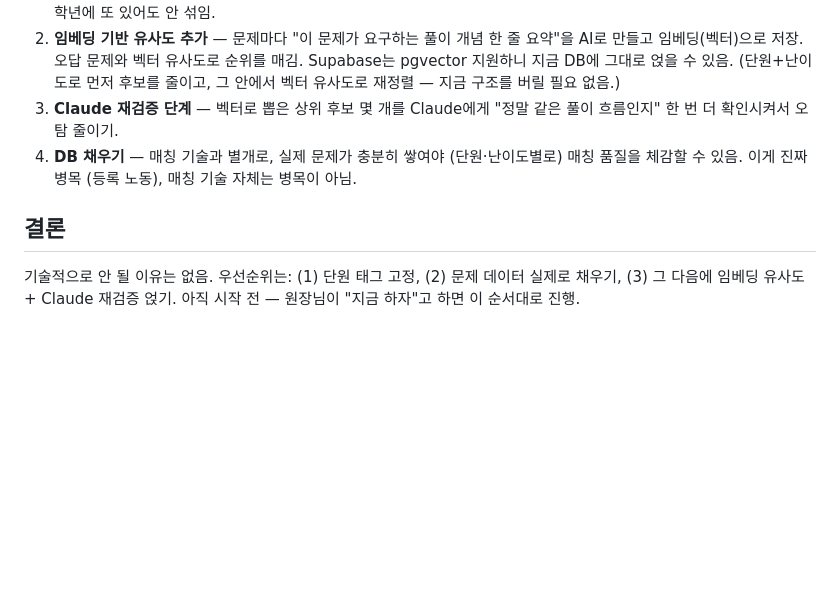
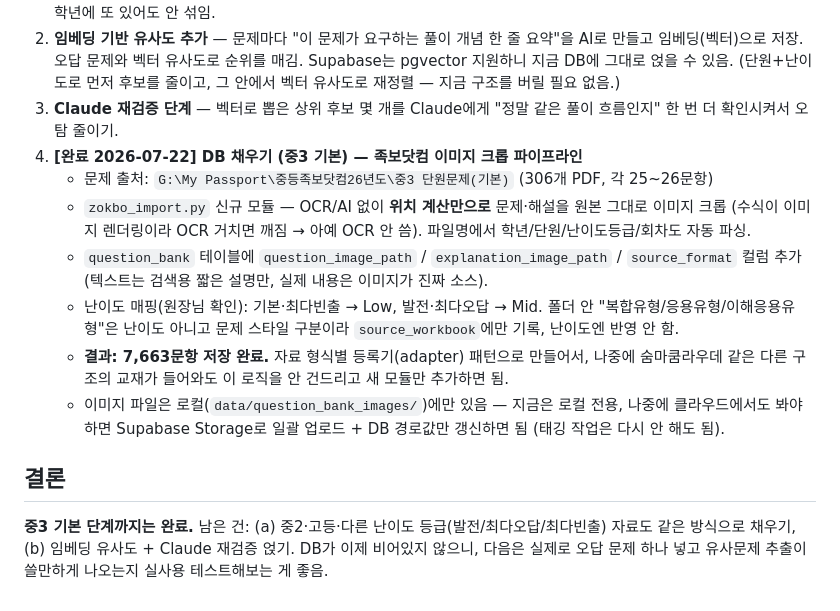
Before and after one commit to digio-gitai/academy-manager-v2, a Markdown page: PLAN_문제은행_유사문제매칭.md, the part around the change. GitHub-like rendering; blank space fills up the shorter version.

Commit message:
중3 기본 문제은행 7663문항 등록 완료 기록

```diff
--- a/PLAN_문제은행_유사문제매칭.md
+++ b/PLAN_문제은행_유사문제매칭.md
@@ -33,10 +33,21 @@
    오답 문제와 벡터 유사도로 순위를 매김. Supabase는 pgvector 지원하니 지금 DB에 그대로 얹을 수 있음.
    (단원+난이도로 먼저 후보를 줄이고, 그 안에서 벡터 유사도로 재정렬 — 지금 구조를 버릴 필요 없음.)
 3. **Claude 재검증 단계** — 벡터로 뽑은 상위 후보 몇 개를 Claude에게 "정말 같은 풀이 흐름인지" 한 번 더 확인시켜서 오탐 줄이기.
-4. **DB 채우기** — 매칭 기술과 별개로, 실제 문제가 충분히 쌓여야 (단원·난이도별로) 매칭 품질을 체감할 수 있음.
-   이게 진짜 병목 (등록 노동), 매칭 기술 자체는 병목이 아님.
+4. **[완료 2026-07-22] DB 채우기 (중3 기본) — 족보닷컴 이미지 크롭 파이프라인**
+   - 문제 출처: `G:\My Passport\중등족보닷컴26년도\중3 단원문제(기본)` (306개 PDF, 각 25~26문항)
+   - `zokbo_import.py` 신규 모듈 — OCR/AI 없이 **위치 계산만으로** 문제·해설을 원본 그대로 이미지 크롭
+     (수식이 이미지 렌더링이라 OCR 거치면 깨짐 → 아예 OCR 안 씀). 파일명에서 학년/단원/난이도등급/회차도 자동 파싱.
+   - `question_bank` 테이블에 `question_image_path` / `explanation_image_path` / `source_format` 컬럼 추가
+     (텍스트는 검색용 짧은 설명만, 실제 내용은 이미지가 진짜 소스).
+   - 난이도 매핑(원장님 확인): 기본·최다빈출 → Low, 발전·최다오답 → Mid. 폴더 안 "복합유형/응용유형/이해응용유형"은
+     난이도 아니고 문제 스타일 구분이라 `source_workbook`에만 기록, 난이도엔 반영 안 함.
+   - **결과: 7,663문항 저장 완료.** 자료 형식별 등록기(adapter) 패턴으로 만들어서, 나중에 숨마쿰라우데 같은
+     다른 구조의 교재가 들어와도 이 로직을 안 건드리고 새 모듈만 추가하면 됨.
+   - 이미지 파일은 로컬(`data/question_bank_images/`)에만 있음 — 지금은 로컬 전용, 나중에 클라우드에서도
+     봐야 하면 Supabase Storage로 일괄 업로드 + DB 경로값만 갱신하면 됨 (태깅 작업은 다시 안 해도 됨).
 
 ## 결론
 
-기술적으로 안 될 이유는 없음. 우선순위는: (1) 단원 태그 고정, (2) 문제 데이터 실제로 채우기, (3) 그 다음에
-임베딩 유사도 + Claude 재검증 얹기. 아직 시작 전 — 원장님이 "지금 하자"고 하면 이 순서대로 진행.
+**중3 기본 단계까지는 완료.** 남은 건: (a) 중2·고등·다른 난이도 등급(발전/최다오답/최다빈출) 자료도 같은 방식으로
+채우기, (b) 임베딩 유사도 + Claude 재검증 얹기. DB가 이제 비어있지 않으니, 다음은 실제로 오답 문제 하나 넣고
+유사문제 추출이 쓸만하게 나오는지 실사용 테스트해보는 게 좋음.
```
